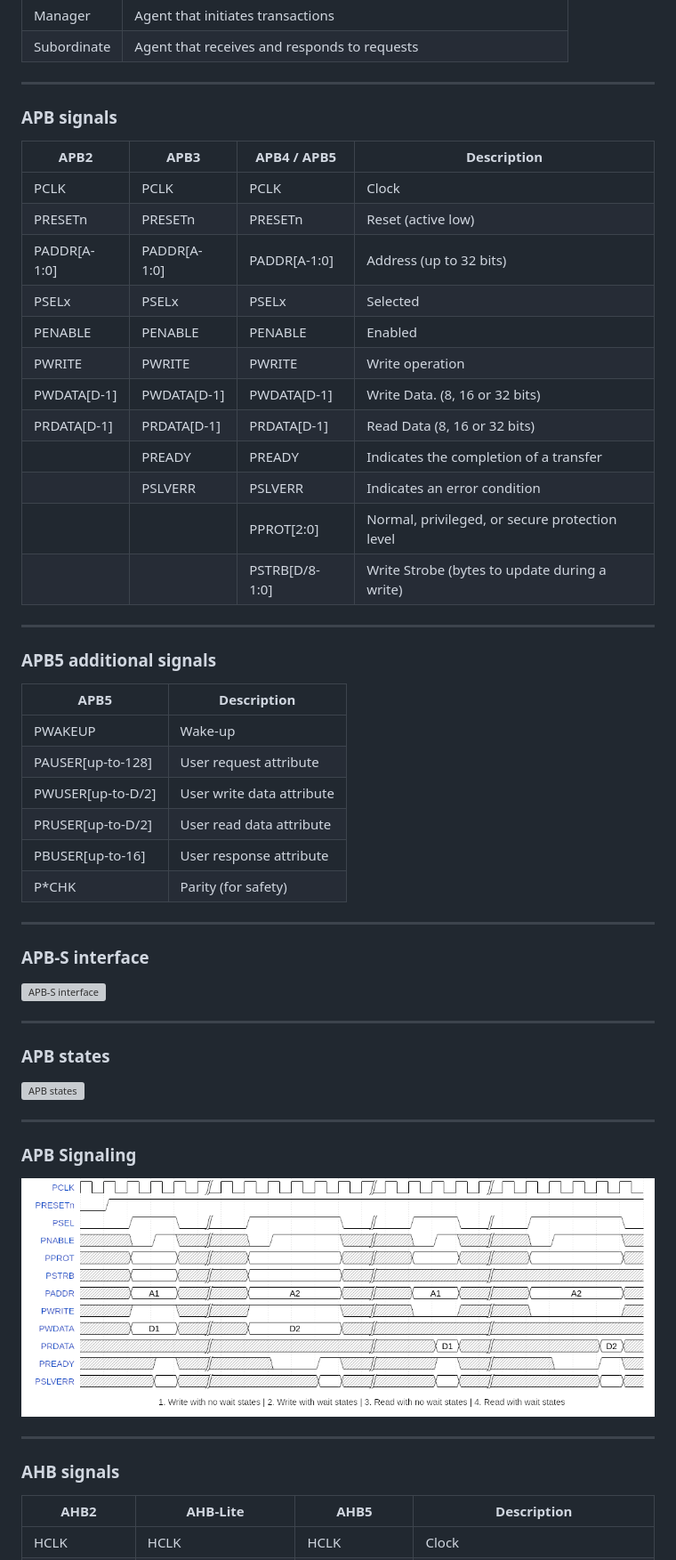
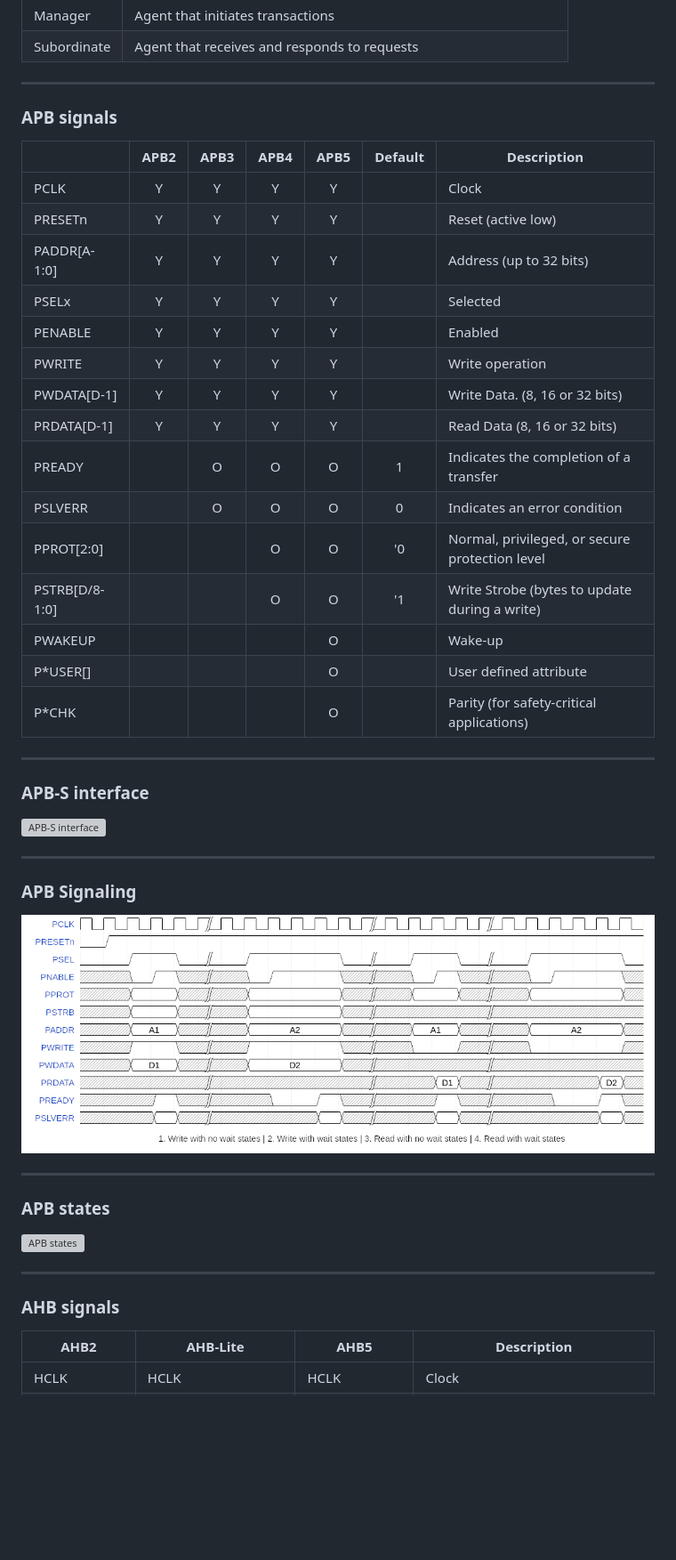
Before and after one commit to rodrigomelo9/amba, a Markdown page: amba.md, the part around one of its changes. Shown at 89% size. Rendered like a GitHub page; blank space fills up the shorter version; grey boxes are pictures that could not be loaded.

Commit message:
Improved/simplified APB signals table

```diff
--- a/amba.md
+++ b/amba.md
@@ -68,38 +71,28 @@ Subordinate | Agent that receives and responds to requests
 <!-- .element: style="font-size: 0.5em !important;" -->
 
 ---
+<!-- ###################################################################### -->
+### APB signals
+<!-- ###################################################################### -->
 
-### APB signals
-
-| APB2         | APB3         | APB4 / APB5    | Description
-|---           |---           |---             |---
-| PCLK         | PCLK         | PCLK           | Clock
-| PRESETn      | PRESETn      | PRESETn        | Reset (active low)
-| PADDR[A-1:0] | PADDR[A-1:0] | PADDR[A-1:0]   | Address (up to 32 bits)
-| PSELx        | PSELx        | PSELx          | Selected
-| PENABLE      | PENABLE      | PENABLE        | Enabled
-| PWRITE       | PWRITE       | PWRITE         | Write operation
-| PWDATA[D-1]  | PWDATA[D-1]  | PWDATA[D-1]    | Write Data. (8, 16 or 32 bits)
-| PRDATA[D-1]  | PRDATA[D-1]  | PRDATA[D-1]    | Read Data (8, 16 or 32 bits)
-|              | PREADY       | PREADY         | Indicates the completion of a transfer
-|              | PSLVERR      | PSLVERR        | Indicates an error condition
-|              |              | PPROT[2:0]     | Normal, privileged, or secure protection level
-|              |              | PSTRB[D/8-1:0] | Write Strobe (bytes to update during a write)
+|                | APB2  | APB3  | APB4  | APB5  | Default | Description
+| ---            | :---: | :---: | :---: | :---: | :---:   | ---
+| PCLK           | Y     | Y     | Y     | Y     |         | Clock
+| PRESETn        | Y     | Y     | Y     | Y     |         | Reset (active low)
+| PADDR[A-1:0]   | Y     | Y     | Y     | Y     |         | Address (up to 32 bits)
+| PSELx          | Y     | Y     | Y     | Y     |         | Selected
+| PENABLE        | Y     | Y     | Y     | Y     |         | Enabled
+| PWRITE         | Y     | Y     | Y     | Y     |         | Write operation
+| PWDATA[D-1]    | Y     | Y     | Y     | Y     |         | Write Data. (8, 16 or 32 bits)
+| PRDATA[D-1]    | Y     | Y     | Y     | Y     |         | Read Data (8, 16 or 32 bits)
+| PREADY         |       | O     | O     | O     | 1       | Indicates the completion of a transfer
+| PSLVERR        |       | O     | O     | O     | 0       | Indicates an error condition
+| PPROT[2:0]     |       |       | O     | O     | '0      | Normal, privileged, or secure protection level
+| PSTRB[D/8-1:0] |       |       | O     | O     | '1      | Write Strobe (bytes to update during a write)
+| PWAKEUP        |       |       |       | O     |         | Wake-up
+| P*USER[]       |       |       |       | O     |         | User defined attribute
+| P*CHK          |       |       |       | O     |         | Parity (for safety-critical applications)
 <!-- .element: style="font-size: 0.4em !important;" -->
-
-----
-
-### APB5 additional signals
-
-| APB5              | Description
-|---                |---
-| PWAKEUP           | Wake-up
-| PAUSER[up-to-128] | User request attribute
-| PWUSER[up-to-D/2] | User write data attribute
-| PRUSER[up-to-D/2] | User read data attribute
-| PBUSER[up-to-16]  | User response attribute
-| P*CHK             | Parity (for safety)
-<!-- .element: style="font-size: 0.5em !important;" -->
 
 ----
 
@@ -109,14 +102,14 @@ Subordinate | Agent that receives and responds to requests
 
 ----
 
+### APB Signaling
+
+![APB Signaling](images/apb-waves.png)
+
+----
+
 ### APB states
 
 ![APB states](images/apb-states.svg)
 
-----
-
-### APB Signaling
-
-![APB Signaling](images/apb-waves.png)
-
 ---
```
Also changed, not shown: other parts of amba.md (+12 -5 lines).
